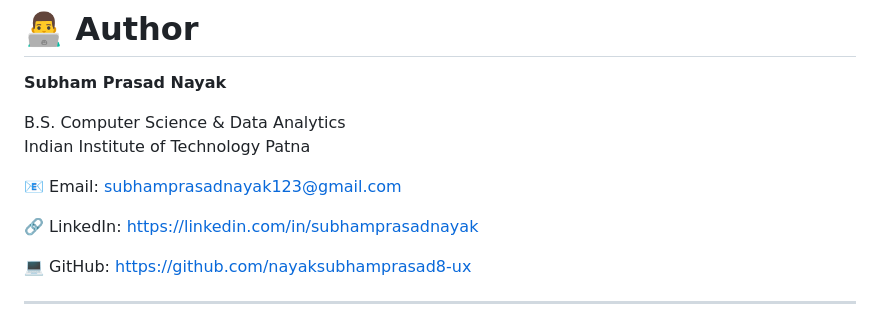
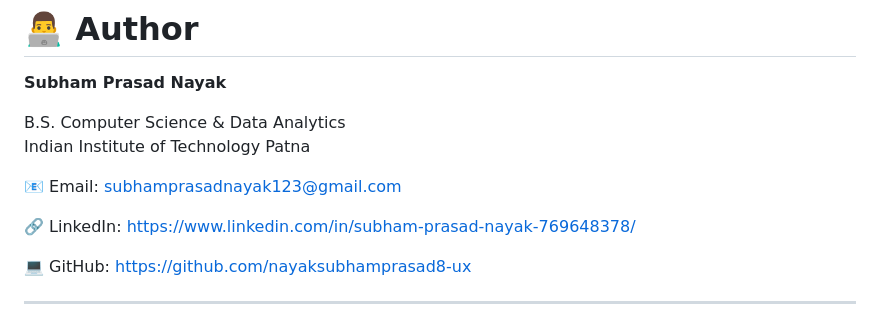
Before and after one commit to nayaksubhamprasad8-ux/AWS-Week-2-Assignment, a Markdown page: README.md, the part around the change. Rendered like a GitHub page.

Commit message:
Update LinkedIn URL in README

```diff
--- a/README.md
+++ b/README.md
@@ -257,7 +257,7 @@ Indian Institute of Technology Patna
 
 📧 Email: subhamprasadnayak123@gmail.com
 
-🔗 LinkedIn: https://linkedin.com/in/subhamprasadnayak
+🔗 LinkedIn: https://www.linkedin.com/in/subham-prasad-nayak-769648378/
 
 💻 GitHub: https://github.com/nayaksubhamprasad8-ux
 
```
